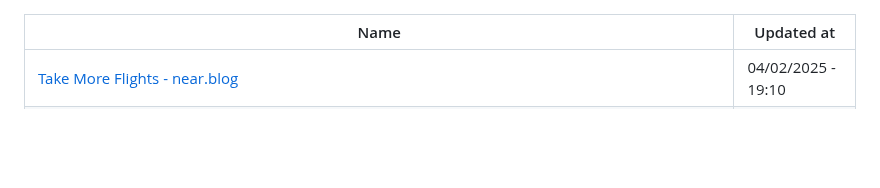
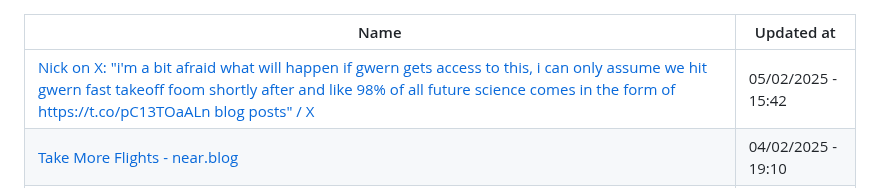
Before and after one commit to abdulhdr1/reading_list, a Markdown page: README.md, the part around the change. GitHub-like rendering; blank space fills up the shorter version.

Commit message:
add links read in 05-02-2025

```diff
--- a/README.md
+++ b/README.md
@@ -1,6 +1,7 @@
 
 |Name|Updated at|
 |-|-|
+| [Nick on X: "i'm a bit afraid what will happen if gwern gets access to this, i can only assume we hit gwern fast takeoff foom shortly after and like 98% of all future science comes in the form of https://t.co/pC13TOaALn blog posts" / X](https://x.com/nickcammarata/status/1886910566247358465) | 05/02/2025 - 15:42|
 | [Take More Flights - near.blog](https://near.blog/take-more-flights/) | 04/02/2025 - 19:10|
 | [Law of triviality - Wikipedia](https://en.wikipedia.org/wiki/Law_of_triviality) | 03/02/2025 - 23:06|
 | [Welcome to Socratica](https://toolbox.socratica.info/) | 03/02/2025 - 23:03|
```
